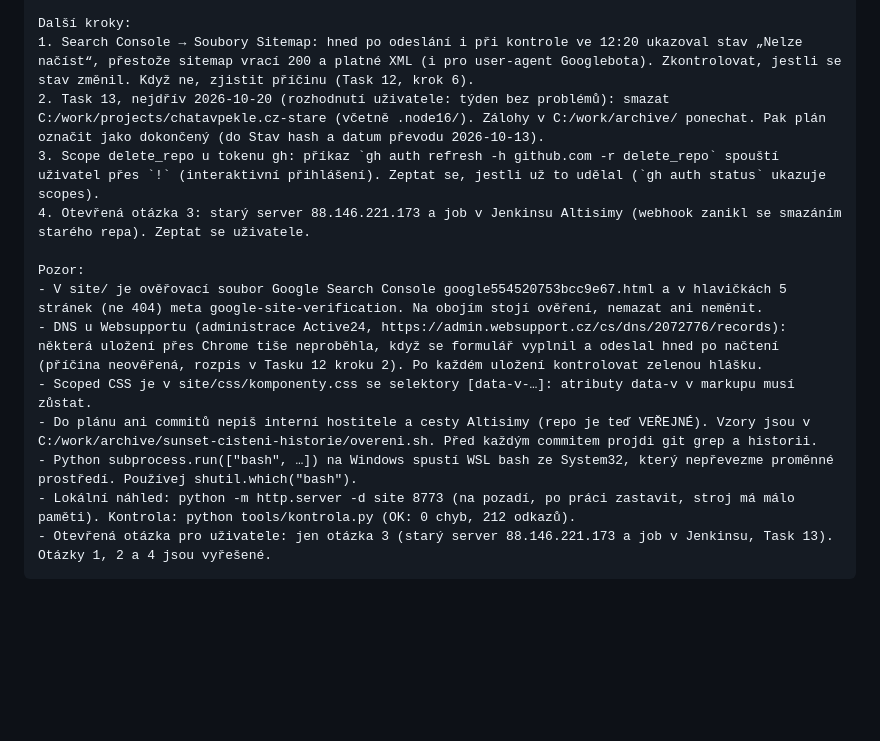
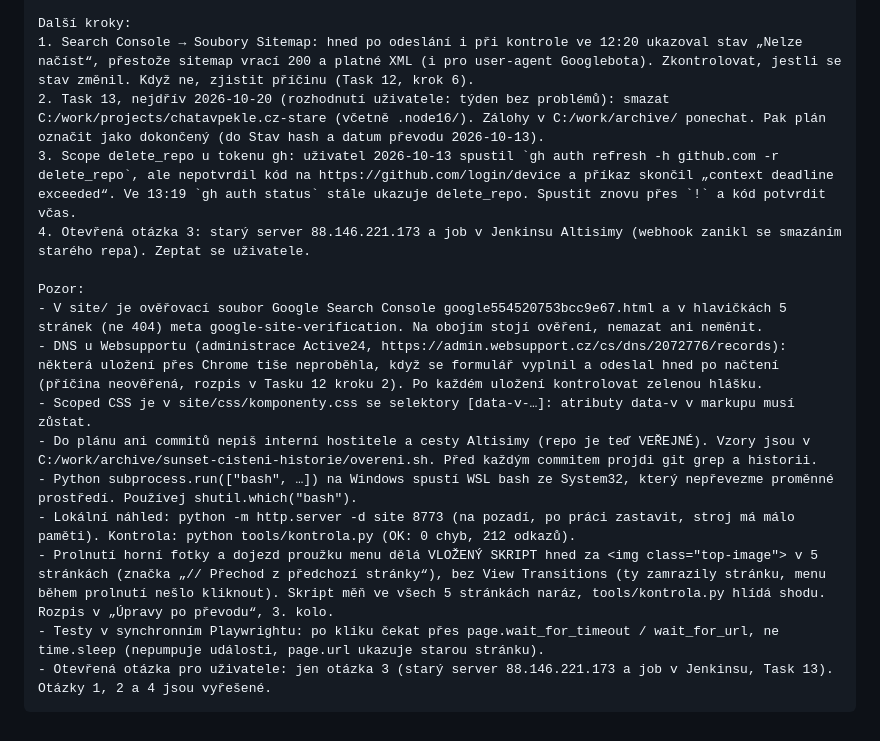
Before and after one commit to lukas-jarda-projects/chatavpekle.cz, a Markdown page: docs/plans/2026-10-13-staticky-web-github-pages.md, the part around the change. Rendered like a GitHub page; blank space fills up the shorter version.

Commit message:
Předávka: vložený skript přechodu, stav scope delete_repo
Co-Authored-By: Claude Opus 5.5 (1M context) <noreply@anthropic.com>

````diff
--- a/docs/plans/2026-10-13-staticky-web-github-pages.md
+++ b/docs/plans/2026-10-13-staticky-web-github-pages.md
@@ -560,7 +560,7 @@ Stav (2026-10-13): Tasky 0–12 hotové. Web běží na https://chatavpekle.cz/
 Další kroky:
 1. Search Console → Soubory Sitemap: hned po odeslání i při kontrole ve 12:20 ukazoval stav „Nelze načíst“, přestože sitemap vrací 200 a platné XML (i pro user-agent Googlebota). Zkontrolovat, jestli se stav změnil. Když ne, zjistit příčinu (Task 12, krok 6).
 2. Task 13, nejdřív 2026-10-20 (rozhodnutí uživatele: týden bez problémů): smazat C:/work/projects/chatavpekle.cz-stare (včetně .node16/). Zálohy v C:/work/archive/ ponechat. Pak plán označit jako dokončený (do Stav hash a datum převodu 2026-10-13).
-3. Scope delete_repo u tokenu gh: příkaz `gh auth refresh -h github.com -r delete_repo` spouští uživatel přes `!` (interaktivní přihlášení). Zeptat se, jestli už to udělal (`gh auth status` ukazuje scopes).
+3. Scope delete_repo u tokenu gh: uživatel 2026-10-13 spustil `gh auth refresh -h github.com -r delete_repo`, ale nepotvrdil kód na https://github.com/login/device a příkaz skončil „context deadline exceeded“. Ve 13:19 `gh auth status` stále ukazuje delete_repo. Spustit znovu přes `!` a kód potvrdit včas.
 4. Otevřená otázka 3: starý server 88.146.221.173 a job v Jenkinsu Altisimy (webhook zanikl se smazáním starého repa). Zeptat se uživatele.
 
 Pozor:
@@ -570,5 +570,7 @@ Pozor:
 - Do plánu ani commitů nepiš interní hostitele a cesty Altisimy (repo je teď VEŘEJNÉ). Vzory jsou v C:/work/archive/sunset-cisteni-historie/overeni.sh. Před každým commitem projdi git grep a historii.
 - Python subprocess.run(["bash", …]) na Windows spustí WSL bash ze System32, který nepřevezme proměnné prostředí. Používej shutil.which("bash").
 - Lokální náhled: python -m http.server -d site 8773 (na pozadí, po práci zastavit, stroj má málo paměti). Kontrola: python tools/kontrola.py (OK: 0 chyb, 212 odkazů).
+- Prolnutí horní fotky a dojezd proužku menu dělá VLOŽENÝ SKRIPT hned za <img class="top-image"> v 5 stránkách (značka „// Přechod z předchozí stránky“), bez View Transitions (ty zamrazily stránku, menu během prolnutí nešlo kliknout). Skript měň ve všech 5 stránkách naráz, tools/kontrola.py hlídá shodu. Rozpis v „Úpravy po převodu“, 3. kolo.
+- Testy v synchronním Playwrightu: po kliku čekat přes page.wait_for_timeout / wait_for_url, ne time.sleep (nepumpuje události, page.url ukazuje starou stránku).
 - Otevřená otázka pro uživatele: jen otázka 3 (starý server 88.146.221.173 a job v Jenkinsu, Task 13). Otázky 1, 2 a 4 jsou vyřešené.
 ```
````
